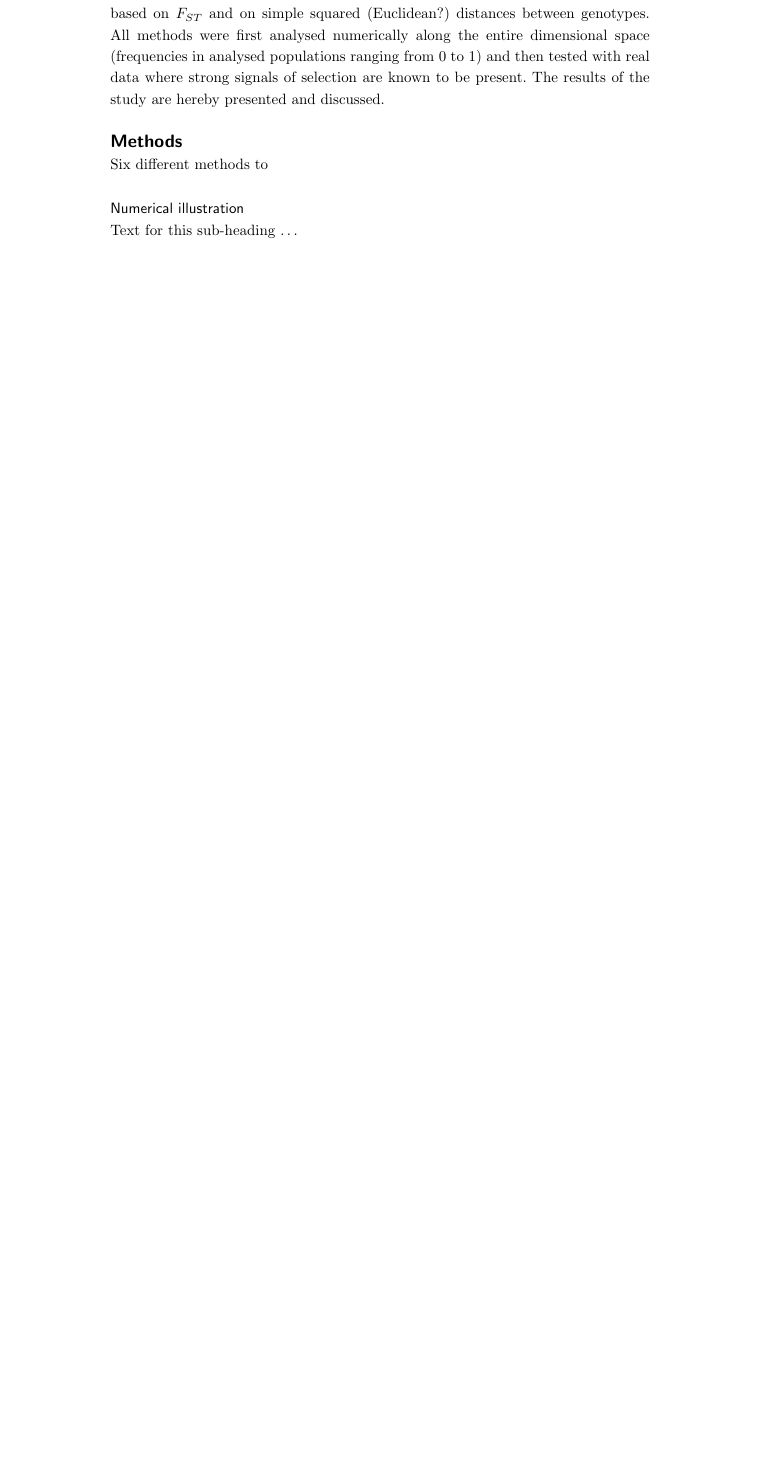
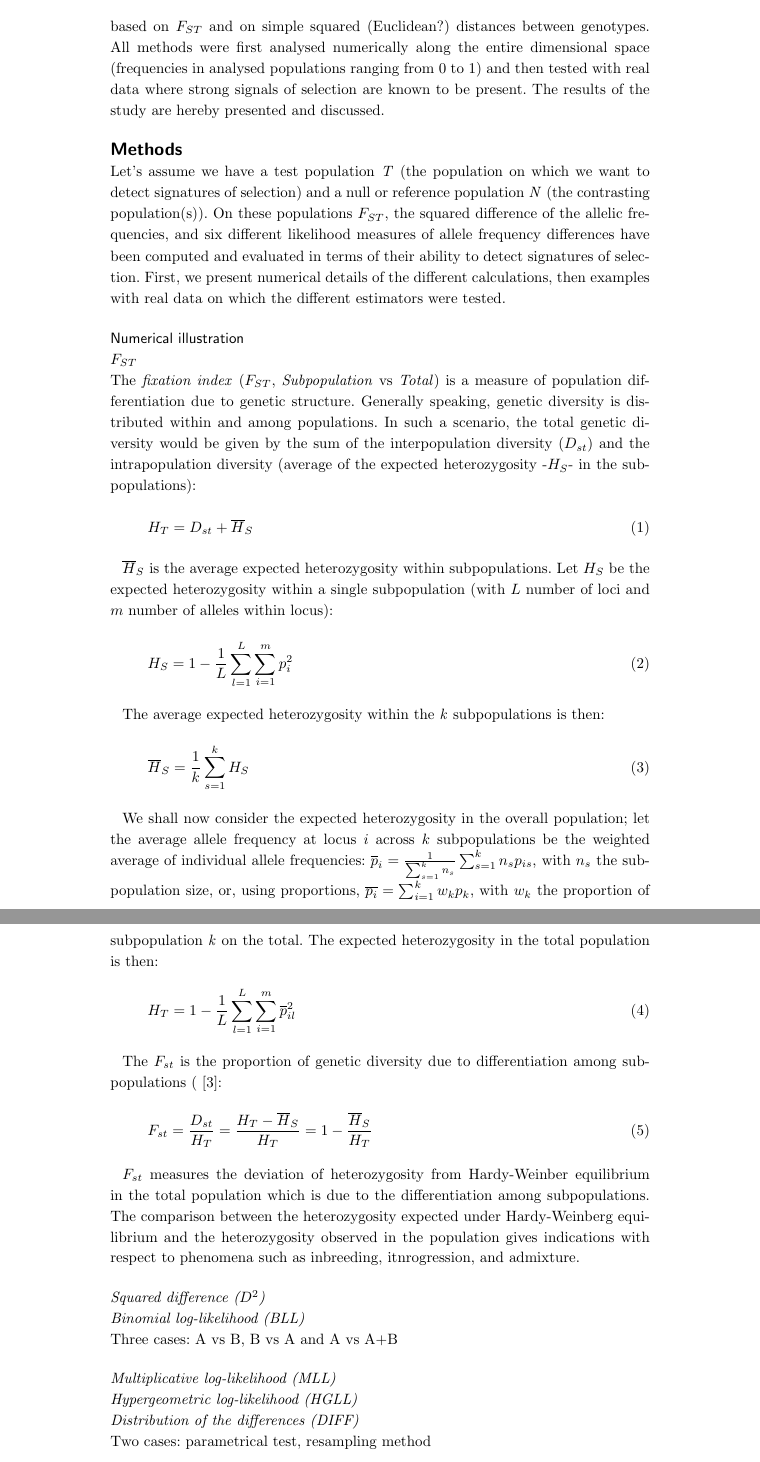
Before and after one commit to filippob/manuskript, a LaTeX document (bmc_article/CLLMethodsArticle_1.tex): part of page 2 of 3 before the commit and two parts of pages 2 and 3 of 5 after it, the two joined at a grey line, cut so that both start at the same text, the shorter picture padded with empty space. Compiled offline with pdfLaTeX.

Commit message:
First version of the paper

```diff
--- a/bmc_article/CLLMethodsArticle_1.tex
+++ b/bmc_article/CLLMethodsArticle_1.tex
@@ -291,8 +291,27 @@ The results of the study are hereby presented and discussed.
 
 \section*{Methods}
 
-Six different methods to
+Let's assume we have a test population \emph{T} (the population on which we want to detect
+signatures of selection) and a null or reference population \emph{N} (the
+contrasting population(s)). On these populations $F_{ST}$, the squared
+difference of the allelic frequencies, and six different likelihood
+measures of allele frequency differences have been computed and
+evaluated in terms of their ability to detect signatures of selection.
+First, we present numerical details of the different calculations, then
+examples with real data on which the different estimators were tested.
 
 
 \subsection*{Numerical illustration}
-Text for this sub-heading \ldots
+\subsubsection*{$F_{ST}$}
+The \emph{fixation index} ($F_{ST}$, \emph{Subpopulation} vs
+\emph{Total}) is a measure of population
+differentiation due to genetic structure.
+Generally speaking, genetic diversity is distributed within and
+among populations. In such a scenario,
+the total genetic diversity would be given by the sum of the
+interpopulation diversity ($D_{st}$) and the intrapopulation diversity
+(average of the expected heterozygosity -$H_S$- in the subpopulations):
+
+\begin{equation}
+H_T=D_{st}+\overline{H}_S
+\end{equation}
@@ -299,3 +325,55 @@ Text for this sub-heading \ldots
+$\overline{H}_S$ is the average expected heterozygosity within
+subpopulations. Let $H_S$ be the expected heterozygosity within a single
+subpopulation (with $L$ number of loci and $m$ number of alleles within locus):
+
+\begin{equation}
+H_S=1-\frac{1}{L}\sum_{l=1}^L\sum_{i=1}^{m} p_i^2
+\end{equation}
+
+The average expected heterozygosity within the \emph{k} subpopulations is then:
+
+\begin{equation}
+\overline{H}_S=\frac{1}{k}\sum_{s=1}^k H_S
+\end{equation}
+
+We shall now consider the expected heterozygosity in the overall
+population; let the average allele frequency at locus $i$ across $k$
+subpopulations be the
+weighted average of individual allele frequencies:
+$\overline{p}_i=\frac{1}{\sum_{s=1}^kn_s}\sum_{s=1}^k n_s p_{is}$, with
+$n_s$ the subpopulation size, or, using proportions,
+$\overline{p_i}=\sum_{i=1}^k w_k p_k$, with $w_k$ the proportion of
+subpopulation \emph{k} on the total. The
+expected heterozygosity in the total population is then:
+
+\begin{equation}
+H_T=1-\frac{1}{L}\sum_{l=1}^L \sum_{i=1}^m \overline{p}_{il}^2
+\end{equation}
+
+The $F_{st}$ is the proportion of genetic diversity due to
+differentiation among subpopulations ( \cite{nei1977f}:
+
+\begin{equation} \label{eq:fstnei}
+F_{st}=\frac{D_{st}}{H_T}=\frac{H_T-\overline{H}_S}{H_T}=1-\frac{\overline{H}_S}{H_T}
+\end{equation}
+
+$F_{st}$ measures the deviation of heterozygosity from Hardy-Weinber
+equilibrium in the total population which is due to the differentiation
+among subpopulations.
+The comparison between the heterozygosity expected under Hardy-Weinberg
+equilibrium and the heterozygosity observed in the population gives indications with respect
+to phenomena such as inbreeding, itnrogression, and admixture.
+
+\subsubsection*{Squared difference ($D^2$)}
+
+\subsubsection*{Binomial log-likelihood (BLL)}
+Three cases: A vs B, B vs A and A vs A+B
+
+\subsubsection*{Multiplicative log-likelihood (MLL)}
+\subsubsection*{Hypergeometric log-likelihood (HGLL)}
+\subsubsection*{Distribution of the differences (DIFF)}
+Two cases: parametrical test, resampling method
+
 \subsection*{Working example}
 
 Data from a population of xxx Holstein-Frisian (zzz males and xxx
```
Also changed, not shown: bmc_article/cll-biblio.bib (+10 -0 lines), bmc_article/CLLMethodsArticle_1.bbl, bmc_article/CLLMethodsArticle_1.pdf, bmc_article/CLLMethodsArticle_1.tex (11 more changed lines), 3 other files.
